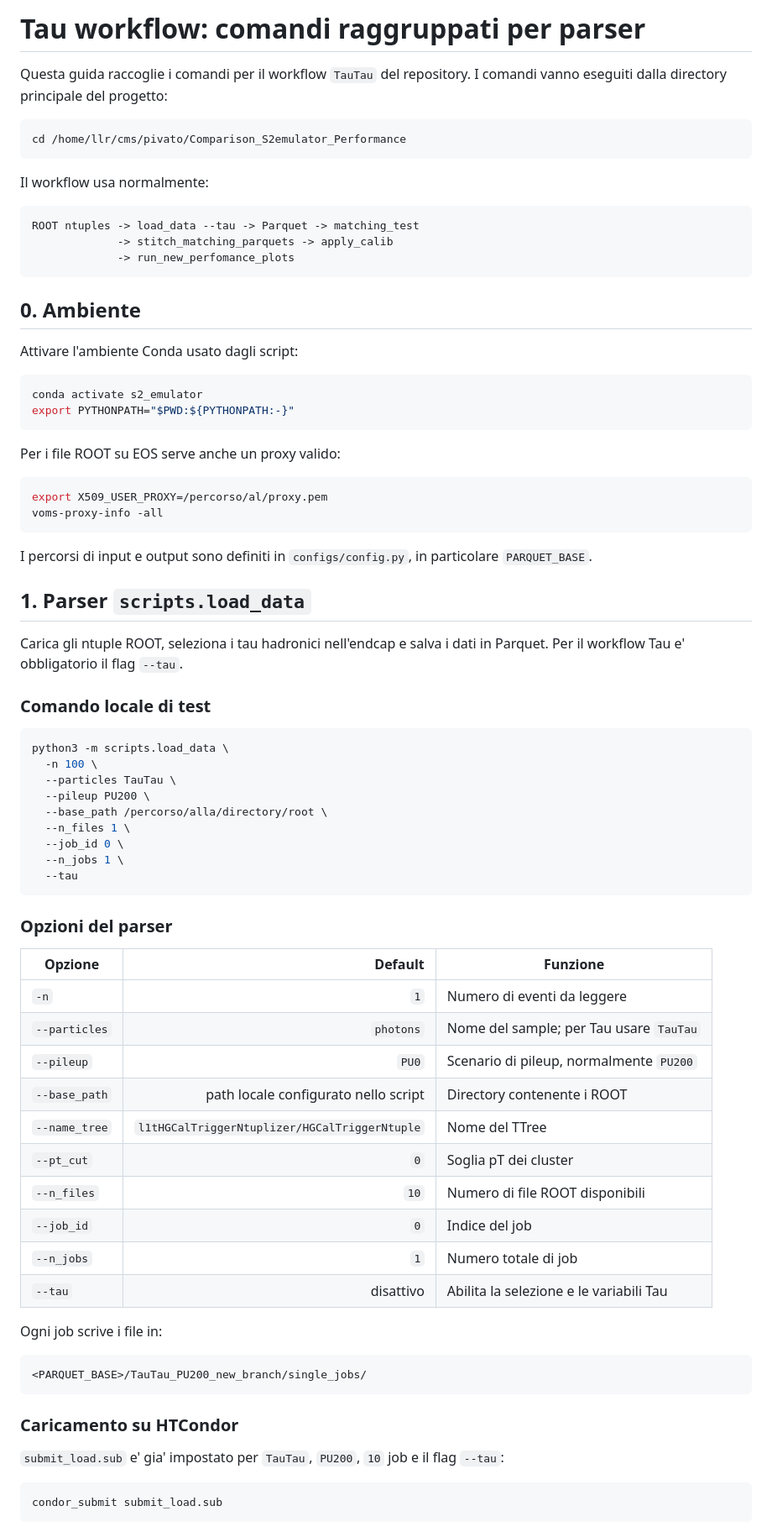
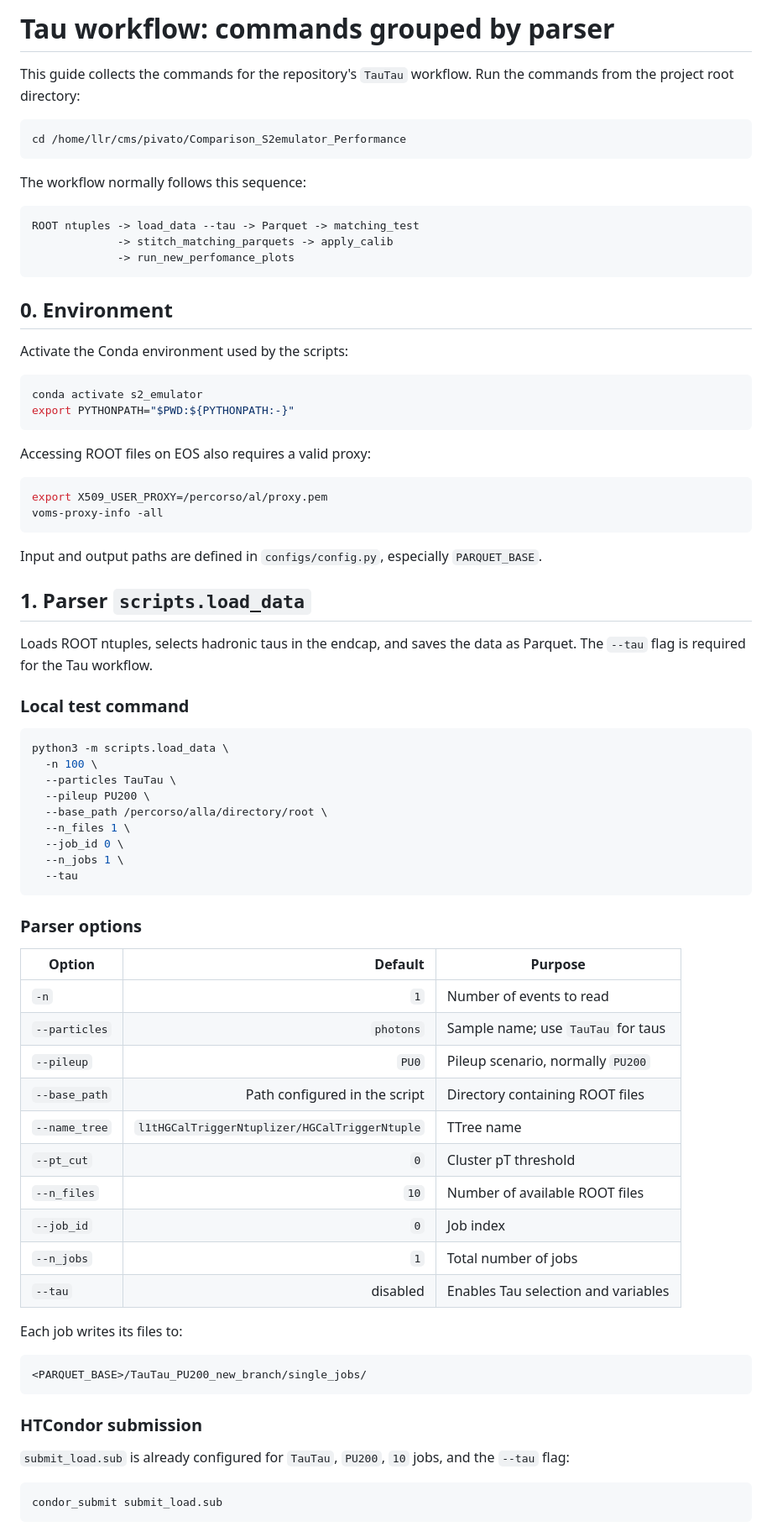
Before and after one commit to ramellar/Comparison_S2emulator_Performance, a Markdown page: README_TAU.md, the part around one of its changes. Shown at 84% size. Rendered like a GitHub page.

Commit message:
Added README_TAU.md for tau reco

````diff
--- a/README_TAU.md
+++ b/README_TAU.md
@@ -1,13 +1,13 @@
-# Tau workflow: comandi raggruppati per parser
+# Tau workflow: commands grouped by parser
 
-Questa guida raccoglie i comandi per il workflow `TauTau` del repository. I
-comandi vanno eseguiti dalla directory principale del progetto:
+This guide collects the commands for the repository's `TauTau` workflow. Run
+the commands from the project root directory:
 
 ```bash
 cd /home/llr/cms/pivato/Comparison_S2emulator_Performance
 ```
 
-Il workflow usa normalmente:
+The workflow normally follows this sequence:
 
 ```text
 ROOT ntuples -> load_data --tau -> Parquet -> matching_test
@@ -15,31 +15,31 @@ ROOT ntuples -> load_data --tau -> Parquet -> matching_test
              -> run_new_perfomance_plots
 ```
 
-## 0. Ambiente
+## 0. Environment
 
-Attivare l'ambiente Conda usato dagli script:
+Activate the Conda environment used by the scripts:
 
 ```bash
 conda activate s2_emulator
 export PYTHONPATH="$PWD:${PYTHONPATH:-}"
 ```
 
-Per i file ROOT su EOS serve anche un proxy valido:
+Accessing ROOT files on EOS also requires a valid proxy:
 
 ```bash
 export X509_USER_PROXY=/percorso/al/proxy.pem
 voms-proxy-info -all
 ```
 
-I percorsi di input e output sono definiti in `configs/config.py`, in
-particolare `PARQUET_BASE`.
+Input and output paths are defined in `configs/config.py`, especially
+`PARQUET_BASE`.
 
 ## 1. Parser `scripts.load_data`
 
-Carica gli ntuple ROOT, seleziona i tau hadronici nell'endcap e salva i dati in
-Parquet. Per il workflow Tau e' obbligatorio il flag `--tau`.
+Loads ROOT ntuples, selects hadronic taus in the endcap, and saves the data as
+Parquet. The `--tau` flag is required for the Tau workflow.
 
-### Comando locale di test
+### Local test command
 
 ```bash
 python3 -m scripts.load_data \
@@ -53,31 +53,31 @@ python3 -m scripts.load_data \
   --tau
 ```
 
-### Opzioni del parser
+### Parser options
 
-| Opzione | Default | Funzione |
+| Option | Default | Purpose |
 |---|---:|---|
-| `-n` | `1` | Numero di eventi da leggere |
-| `--particles` | `photons` | Nome del sample; per Tau usare `TauTau` |
-| `--pileup` | `PU0` | Scenario di pileup, normalmente `PU200` |
-| `--base_path` | path locale configurato nello script | Directory contenente i ROOT |
-| `--name_tree` | `l1tHGCalTriggerNtuplizer/HGCalTriggerNtuple` | Nome del TTree |
-| `--pt_cut` | `0` | Soglia pT dei cluster |
-| `--n_files` | `10` | Numero di file ROOT disponibili |
-| `--job_id` | `0` | Indice del job |
-| `--n_jobs` | `1` | Numero totale di job |
-| `--tau` | disattivo | Abilita la selezione e le variabili Tau |
+| `-n` | `1` | Number of events to read |
+| `--particles` | `photons` | Sample name; use `TauTau` for taus |
+| `--pileup` | `PU0` | Pileup scenario, normally `PU200` |
+| `--base_path` | Path configured in the script | Directory containing ROOT files |
+| `--name_tree` | `l1tHGCalTriggerNtuplizer/HGCalTriggerNtuple` | TTree name |
+| `--pt_cut` | `0` | Cluster pT threshold |
+| `--n_files` | `10` | Number of available ROOT files |
+| `--job_id` | `0` | Job index |
+| `--n_jobs` | `1` | Total number of jobs |
+| `--tau` | disabled | Enables Tau selection and variables |
 
-Ogni job scrive i file in:
+Each job writes its files to:
 
 ```text
 <PARQUET_BASE>/TauTau_PU200_new_branch/single_jobs/
 ```
 
-### Caricamento su HTCondor
+### HTCondor submission
 
-`submit_load.sub` e' gia' impostato per `TauTau`, `PU200`, `10` job e il flag
-`--tau`:
+`submit_load.sub` is already configured for `TauTau`, `PU200`, `10` jobs, and
+the `--tau` flag:
 
 ```bash
 condor_submit submit_load.sub
````
Also changed, not shown: other parts of README_TAU.md (+74 -75 lines).
